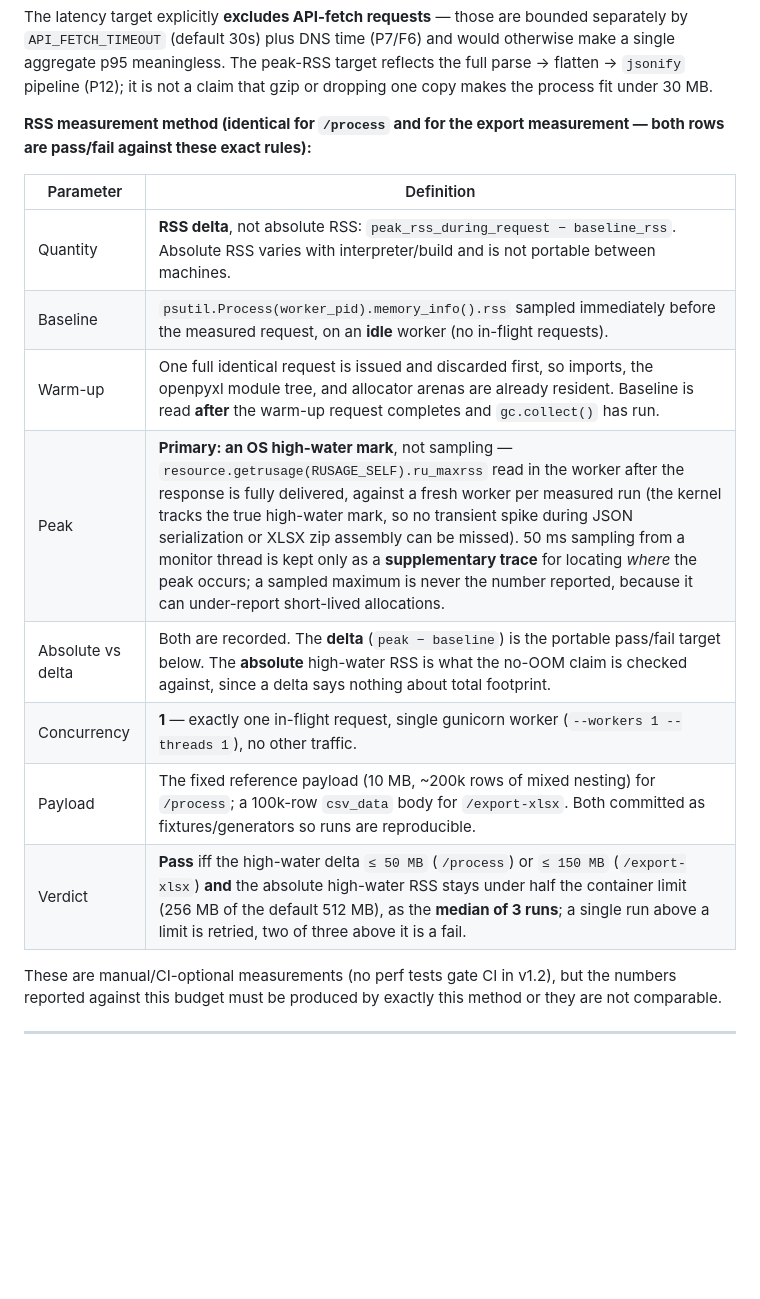
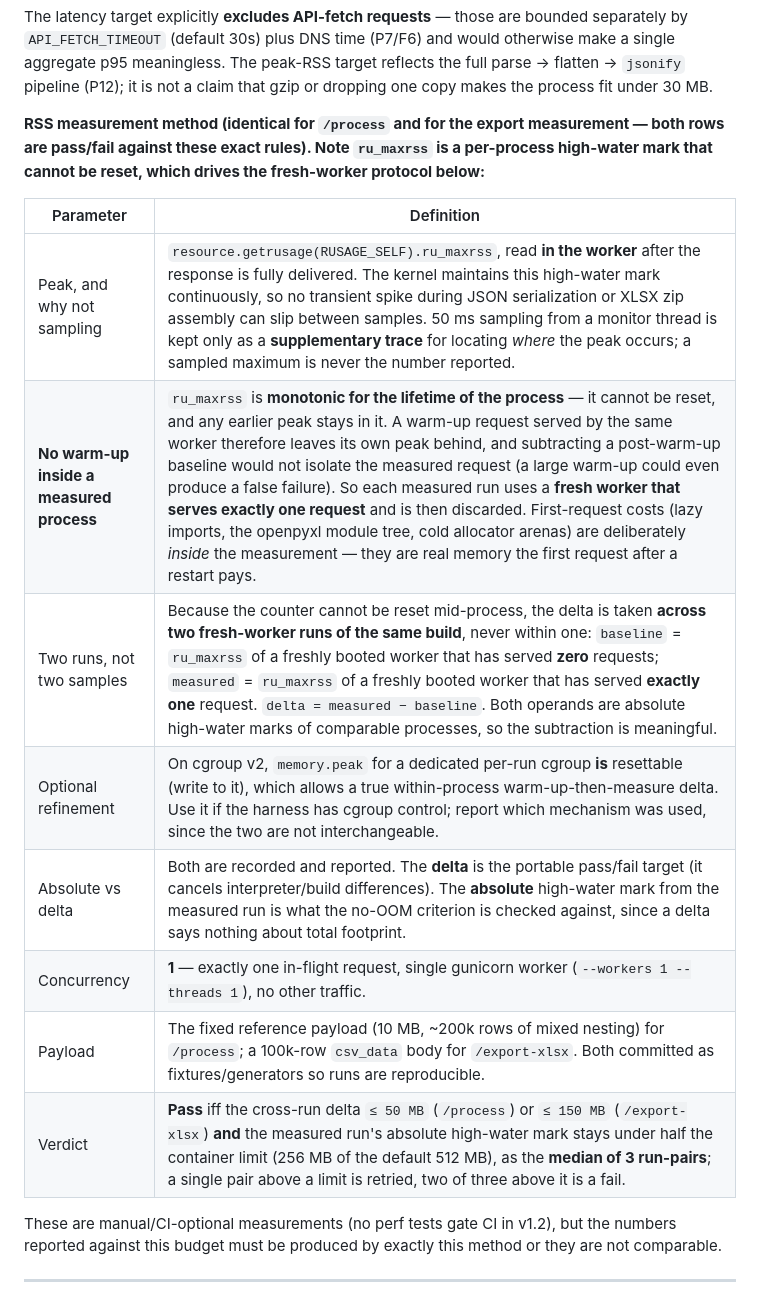
Before and after one commit to badry-dev/json-table-tool, a Markdown page: docs/performance-review-v1.2.md, the part around the change. GitHub-like rendering; blank space fills up the shorter version.

Commit message:
docs: fix the RSS delta method, which mixed warm-up with ru_maxrss
ru_maxrss is monotonic for the lifetime of the process and cannot be
reset, so the previous method was internally inconsistent: a warm-up
request served by the same worker leaves its own peak in the counter, and
subtracting a post-warm-up psutil baseline from it does not isolate the
measured request. A large warm-up could produce a false failure.

Replaced with a fresh-worker protocol: no warm-up inside a measured
process, and the delta is taken across two fresh-worker runs (zero
requests vs exactly one request) so both operands are comparable absolute
high-water marks. First-request costs are deliberately inside the
measurement. Noted cgroup v2 memory.peak as the resettable alternative
that would permit a true within-process delta, and that the mechanism used
must be reported since the two are not interchangeable.

Co-Authored-By: Claude Opus 5 <noreply@anthropic.com>
Claude-Session: https://claude.ai/code/session_01ELCu5FQxrxBUeDszZZWBRp

```diff
--- a/docs/performance-review-v1.2.md
+++ b/docs/performance-review-v1.2.md
@@ -232,18 +232,18 @@ Measured on a reference payload (10 MB, ~200k rows of mixed nesting), single fre
 
 The latency target explicitly **excludes API-fetch requests** — those are bounded separately by `API_FETCH_TIMEOUT` (default 30s) plus DNS time (P7/F6) and would otherwise make a single aggregate p95 meaningless. The peak-RSS target reflects the full parse → flatten → `jsonify` pipeline (P12); it is not a claim that gzip or dropping one copy makes the process fit under 30 MB.
 
-**RSS measurement method (identical for `/process` and for the export measurement — both rows are pass/fail against these exact rules):**
+**RSS measurement method (identical for `/process` and for the export measurement — both rows are pass/fail against these exact rules). Note `ru_maxrss` is a per-process high-water mark that cannot be reset, which drives the fresh-worker protocol below:**
 
 | Parameter | Definition |
 |---|---|
-| Quantity | **RSS delta**, not absolute RSS: `peak_rss_during_request − baseline_rss`. Absolute RSS varies with interpreter/build and is not portable between machines. |
-| Baseline | `psutil.Process(worker_pid).memory_info().rss` sampled immediately before the measured request, on an **idle** worker (no in-flight requests). |
-| Warm-up | One full identical request is issued and discarded first, so imports, the openpyxl module tree, and allocator arenas are already resident. Baseline is read **after** the warm-up request completes and `gc.collect()` has run. |
-| Peak | **Primary: an OS high-water mark**, not sampling — `resource.getrusage(RUSAGE_SELF).ru_maxrss` read in the worker after the response is fully delivered, against a fresh worker per measured run (the kernel tracks the true high-water mark, so no transient spike during JSON serialization or XLSX zip assembly can be missed). 50 ms sampling from a monitor thread is kept only as a **supplementary trace** for locating *where* the peak occurs; a sampled maximum is never the number reported, because it can under-report short-lived allocations. |
-| Absolute vs delta | Both are recorded. The **delta** (`peak − baseline`) is the portable pass/fail target below. The **absolute** high-water RSS is what the no-OOM claim is checked against, since a delta says nothing about total footprint. |
+| Peak, and why not sampling | `resource.getrusage(RUSAGE_SELF).ru_maxrss`, read **in the worker** after the response is fully delivered. The kernel maintains this high-water mark continuously, so no transient spike during JSON serialization or XLSX zip assembly can slip between samples. 50 ms sampling from a monitor thread is kept only as a **supplementary trace** for locating *where* the peak occurs; a sampled maximum is never the number reported. |
+| **No warm-up inside a measured process** | `ru_maxrss` is **monotonic for the lifetime of the process** — it cannot be reset, and any earlier peak stays in it. A warm-up request served by the same worker therefore leaves its own peak behind, and subtracting a post-warm-up baseline would not isolate the measured request (a large warm-up could even produce a false failure). So each measured run uses a **fresh worker that serves exactly one request** and is then discarded. First-request costs (lazy imports, the openpyxl module tree, cold allocator arenas) are deliberately *inside* the measurement — they are real memory the first request after a restart pays. |
+| Two runs, not two samples | Because the counter cannot be reset mid-process, the delta is taken **across two fresh-worker runs of the same build**, never within one: `baseline` = `ru_maxrss` of a freshly booted worker that has served **zero** requests; `measured` = `ru_maxrss` of a freshly booted worker that has served **exactly one** request. `delta = measured − baseline`. Both operands are absolute high-water marks of comparable processes, so the subtraction is meaningful. |
+| Optional refinement | On cgroup v2, `memory.peak` for a dedicated per-run cgroup **is** resettable (write to it), which allows a true within-process warm-up-then-measure delta. Use it if the harness has cgroup control; report which mechanism was used, since the two are not interchangeable. |
+| Absolute vs delta | Both are recorded and reported. The **delta** is the portable pass/fail target (it cancels interpreter/build differences). The **absolute** high-water mark from the measured run is what the no-OOM criterion is checked against, since a delta says nothing about total footprint. |
 | Concurrency | **1** — exactly one in-flight request, single gunicorn worker (`--workers 1 --threads 1`), no other traffic. |
 | Payload | The fixed reference payload (10 MB, ~200k rows of mixed nesting) for `/process`; a 100k-row `csv_data` body for `/export-xlsx`. Both committed as fixtures/generators so runs are reproducible. |
-| Verdict | **Pass** iff the high-water delta `≤ 50 MB` (`/process`) or `≤ 150 MB` (`/export-xlsx`) **and** the absolute high-water RSS stays under half the container limit (256 MB of the default 512 MB), as the **median of 3 runs**; a single run above a limit is retried, two of three above it is a fail. |
+| Verdict | **Pass** iff the cross-run delta `≤ 50 MB` (`/process`) or `≤ 150 MB` (`/export-xlsx`) **and** the measured run's absolute high-water mark stays under half the container limit (256 MB of the default 512 MB), as the **median of 3 run-pairs**; a single pair above a limit is retried, two of three above it is a fail. |
 
 These are manual/CI-optional measurements (no perf tests gate CI in v1.2), but the numbers reported against this budget must be produced by exactly this method or they are not comparable.
 
```
